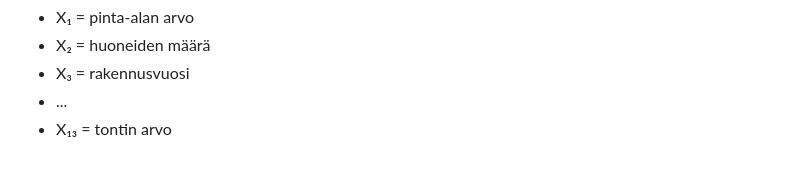
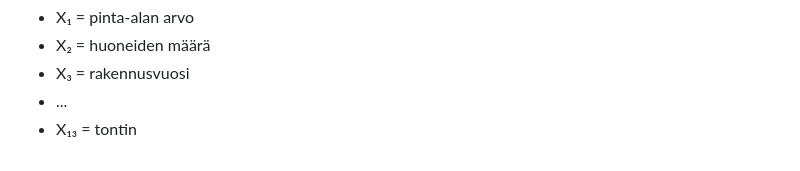
Before and after one commit to nicosoini/Asuntohintalaskuri, a Markdown page: README.md, the part around the change. Drawn GitHub-style.

Commit message:
Fix typo in variable X₁₃ description

```diff
--- a/README.md
+++ b/README.md
@@ -81,4 +81,4 @@ Missä:
 - X₂ = huoneiden määrä
 - X₃ = rakennusvuosi
 - ...
-- X₁₃ = tontin arvo
+- X₁₃ = tontin
```
